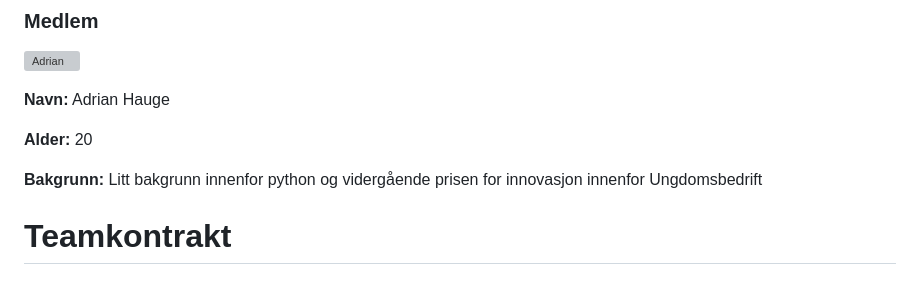
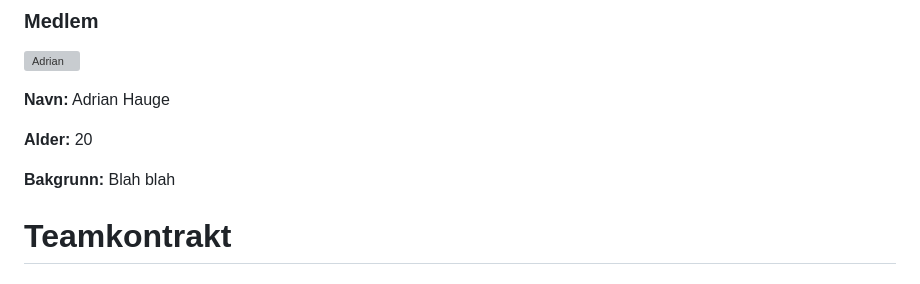
Before and after one commit to 678276-theWiseMan/Gruppe-4.ING102, a Markdown page: innlevering_1/ALL.md, the part around the change. Rendered like a GitHub page; grey boxes are pictures that could not be loaded.

Commit message:
innl_1_update

```diff
--- a/innlevering_1/ALL.md
+++ b/innlevering_1/ALL.md
@@ -203,7 +203,7 @@ bilder og skriving av blogginnlegg
 
 **Alder:** 20
 
-**Bakgrunn:** Litt bakgrunn innenfor python og vidergående prisen for innovasjon innenfor Ungdomsbedrift
+**Bakgrunn:** Blah blah
 
 
 
```
